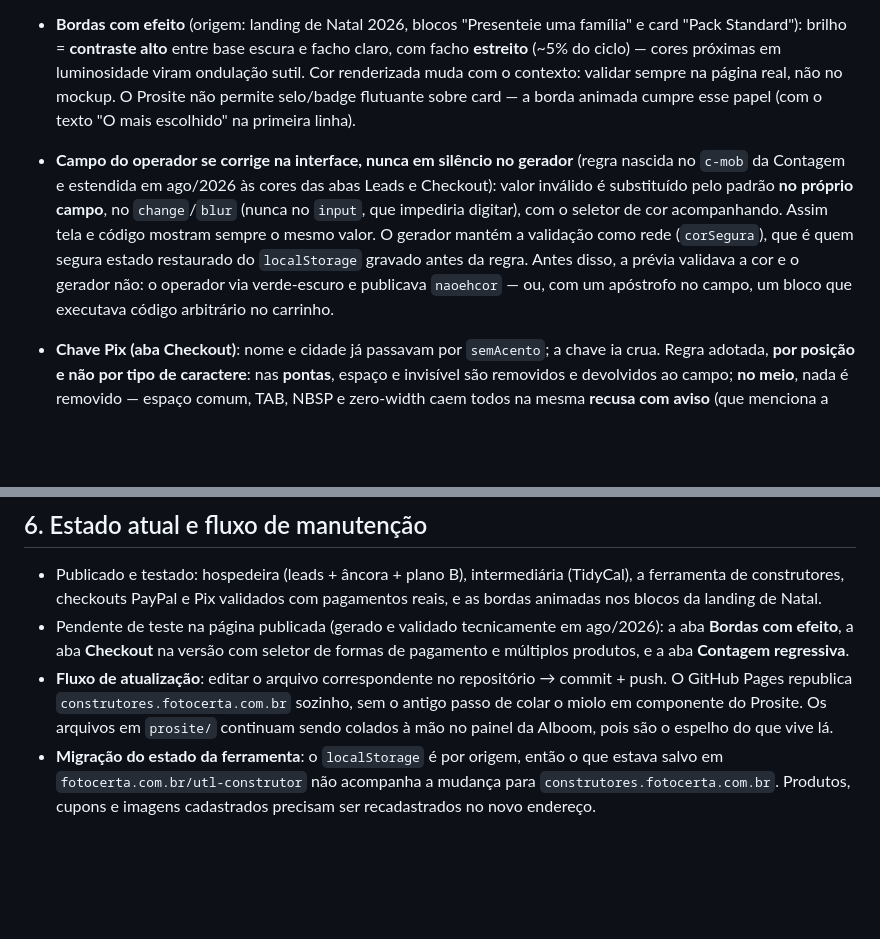
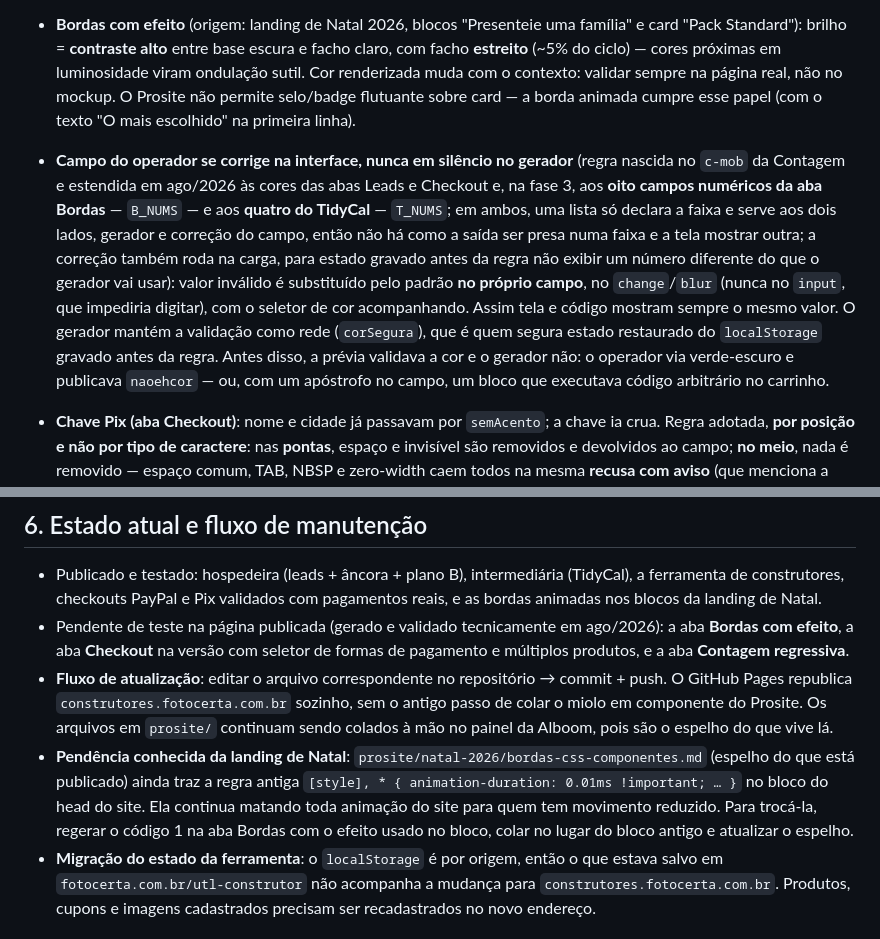
Before and after one commit to coretech-br/construtores-fotocerta, a Markdown page: docs/documentacao-fotocerta.md, 2 parts joined by grey strips. Rendered like a GitHub page; blank space fills up the shorter version.

```diff
--- a/docs/documentacao-fotocerta.md
+++ b/docs/documentacao-fotocerta.md
@@ -116,7 +116,7 @@ O `<p class="ajuda">` abaixo da prévia continua obrigatório, mas muda de conte
 - Efeito pulsar em **texto do editor** Prosite: abandonado (ver manual, item 9). Já em **componentes**, animações funcionam: o caminho validado é `@keyframes` no head + `animation:` nas propriedades do campo CSS Customizado (base da aba "Bordas com efeito").
 - **Bordas com efeito** (origem: landing de Natal 2026, blocos "Presenteie uma família" e card "Pack Standard"): brilho = **contraste alto** entre base escura e facho claro, com facho **estreito** (~5% do ciclo) — cores próximas em luminosidade viram ondulação sutil. Cor renderizada muda com o contexto: validar sempre na página real, não no mockup. O Prosite não permite selo/badge flutuante sobre card — a borda animada cumpre esse papel (com o texto "O mais escolhido" na primeira linha).
 
-- **Campo do operador se corrige na interface, nunca em silêncio no gerador** (regra nascida no `c-mob` da Contagem e estendida em ago/2026 às cores das abas Leads e Checkout): valor inválido é substituído pelo padrão **no próprio campo**, no `change`/`blur` (nunca no `input`, que impediria digitar), com o seletor de cor acompanhando. Assim tela e código mostram sempre o mesmo valor. O gerador mantém a validação como rede (`corSegura`), que é quem segura estado restaurado do `localStorage` gravado antes da regra. Antes disso, a prévia validava a cor e o gerador não: o operador via verde-escuro e publicava `naoehcor` — ou, com um apóstrofo no campo, um bloco que executava código arbitrário no carrinho.
+- **Campo do operador se corrige na interface, nunca em silêncio no gerador** (regra nascida no `c-mob` da Contagem e estendida em ago/2026 às cores das abas Leads e Checkout e, na fase 3, aos **oito campos numéricos da aba Bordas** — `B_NUMS` — e aos **quatro do TidyCal** — `T_NUMS`; em ambos, uma lista só declara a faixa e serve aos dois lados, gerador e correção do campo, então não há como a saída ser presa numa faixa e a tela mostrar outra; a correção também roda na carga, para estado gravado antes da regra não exibir um número diferente do que o gerador vai usar): valor inválido é substituído pelo padrão **no próprio campo**, no `change`/`blur` (nunca no `input`, que impediria digitar), com o seletor de cor acompanhando. Assim tela e código mostram sempre o mesmo valor. O gerador mantém a validação como rede (`corSegura`), que é quem segura estado restaurado do `localStorage` gravado antes da regra. Antes disso, a prévia validava a cor e o gerador não: o operador via verde-escuro e publicava `naoehcor` — ou, com um apóstrofo no campo, um bloco que executava código arbitrário no carrinho.
 - **Chave Pix (aba Checkout)**: nome e cidade já passavam por `semAcento`; a chave ia crua. Regra adotada, **por posição e não por tipo de caractere**: nas **pontas**, espaço e invisível são removidos e devolvidos ao campo; **no meio**, nada é removido — espaço comum, TAB, NBSP e zero-width caem todos na mesma **recusa com aviso** (que menciona a hipótese de caractere invisível, já que o operador pode não estar vendo o problema). Também recusam: tamanho acima de 77 do padrão BR Code e campo que ficou vazio depois da limpeza. A checagem de charset vem **antes** da de tamanho — senão uma chave de 80 caracteres com emoji reportaria o tamanho quando o defeito é o emoji. Sem regra de formato por tipo de chave — o padrão aceita e-mail, telefone, CPF/CNPJ e aleatória. O limite a ASCII imprimível não é estética: `tlv()` conta com `v.length` e `crc16()` com `charCodeAt` (UTF-16), enquanto o banco conta bytes UTF-8; qualquer caractere fora da faixa faz comprimento e CRC discordarem e o banco recusa o QR sem explicação.
 
 - **Arquivo único, abas isoladas** (ago/2026): separar o `index.html` em vários arquivos foi avaliado e **recusado** — desempenho irrelevante (24 ms de carga) e até negativo (+5,8% comprimido, porque o gzip perde o dicionário compartilhado), módulos ES matariam o "abrir do disco e testar" documentado, e scripts clássicos separados criariam um modo de falha novo (um `.js` esquecido no `git add` publica uma aba morta e silenciosa). Em vez disso, o isolamento veio por desenho: `try/catch` por aba no salvamento, na restauração e na partida, mais as funções compartilhadas no topo. Se um dia a discussão voltar (sétima aba, ou uma aba passando de ~1.200 linhas próprias), a forma recomendada é **um `<script>` por aba dentro do mesmo arquivo** — entrega o mesmo isolamento sem o arquivo faltante e sem perder a portabilidade do arquivo único.
@@ -127,6 +134,7 @@ O `<p class="ajuda">` abaixo da prévia continua obrigatório, mas muda de conte
 - Publicado e testado: hospedeira (leads + âncora + plano B), intermediária (TidyCal), a ferramenta de construtores, checkouts PayPal e Pix validados com pagamentos reais, e as bordas animadas nos blocos da landing de Natal.
 - Pendente de teste na página publicada (gerado e validado tecnicamente em ago/2026): a aba **Bordas com efeito**, a aba **Checkout** na versão com seletor de formas de pagamento e múltiplos produtos, e a aba **Contagem regressiva**.
 - **Fluxo de atualização**: editar o arquivo correspondente no repositório → commit + push. O GitHub Pages republica `construtores.fotocerta.com.br` sozinho, sem o antigo passo de colar o miolo em componente do Prosite. Os arquivos em `prosite/` continuam sendo colados à mão no painel da Alboom, pois são o espelho do que vive lá.
+- **Pendência conhecida da landing de Natal**: `prosite/natal-2026/bordas-css-componentes.md` (espelho do que está publicado) ainda traz a regra antiga `[style], * { animation-duration: 0.01ms !important; … }` no bloco do head do site. Ela continua matando toda animação do site para quem tem movimento reduzido. Para trocá-la, regerar o código 1 na aba Bordas com o efeito usado no bloco, colar no lugar do bloco antigo e atualizar o espelho.
 - **Migração do estado da ferramenta**: o `localStorage` é por origem, então o que estava salvo em `fotocerta.com.br/utl-construtor` não acompanha a mudança para `construtores.fotocerta.com.br`. Produtos, cupons e imagens cadastrados precisam ser recadastrados no novo endereço.
 
 ## 7. Arquivos do projeto
```
Also changed, not shown: other parts of docs/documentacao-fotocerta.md (+8 -1 lines).
